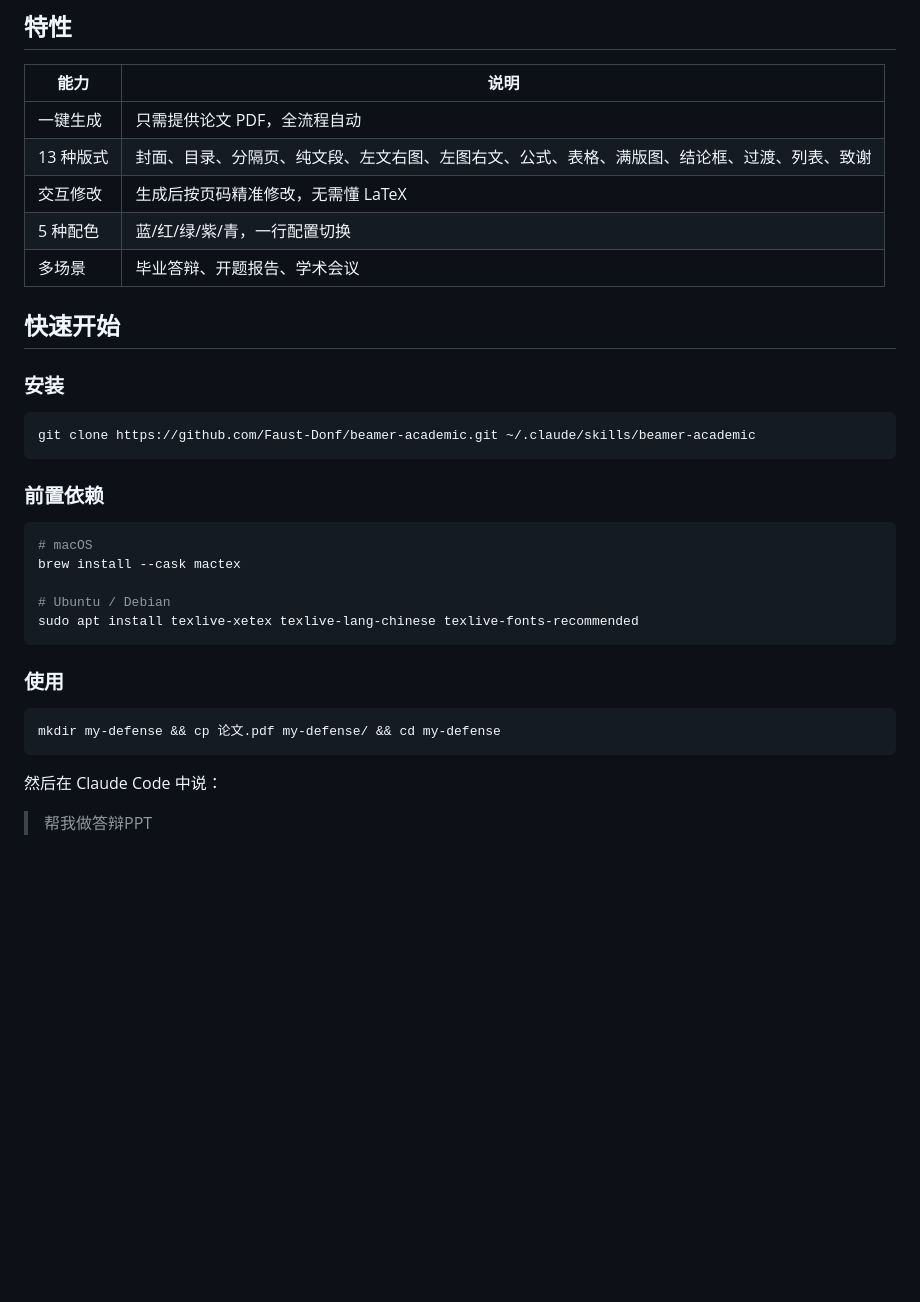
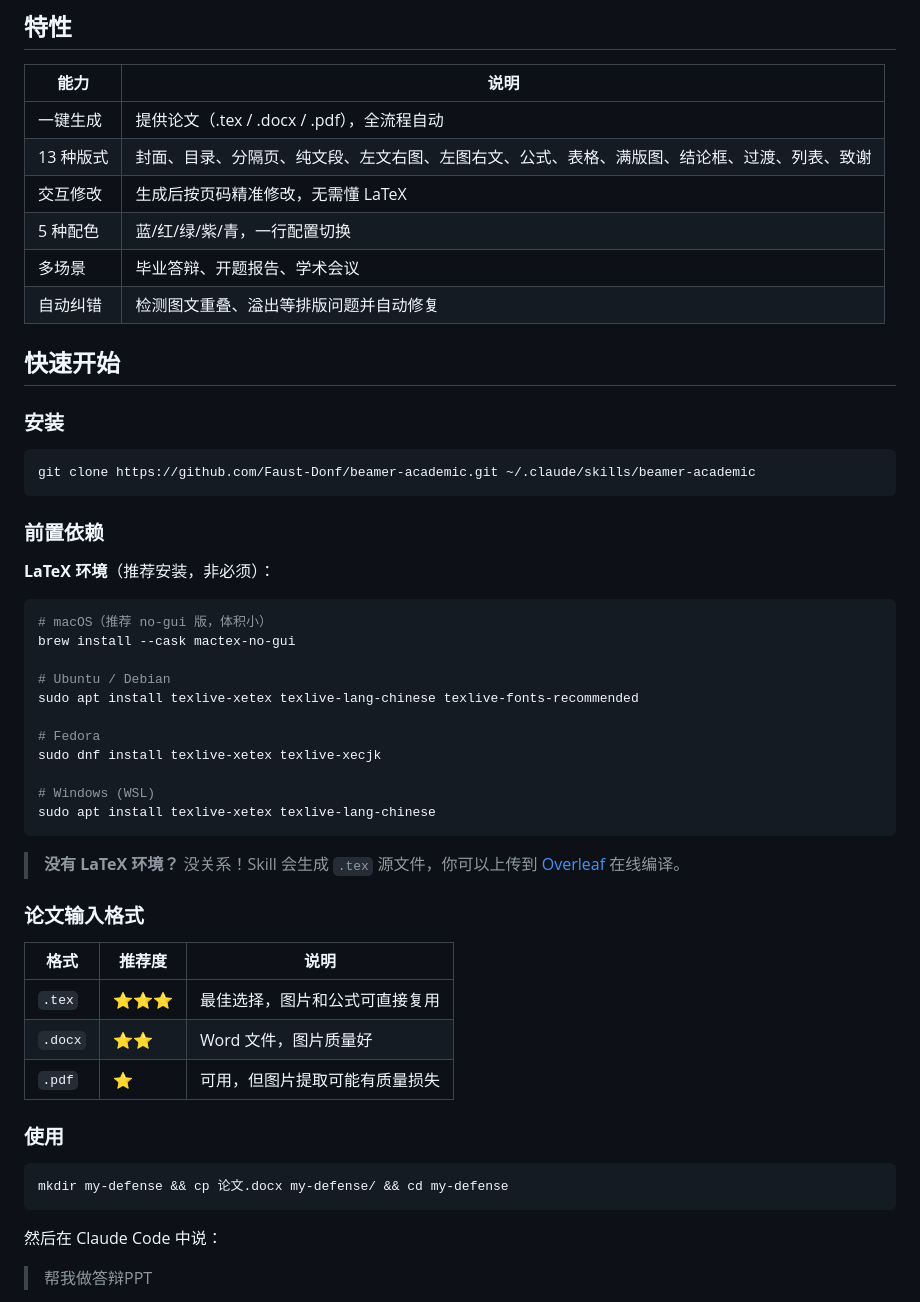
Before and after one commit to Faust-Donf/beamer-academic, a Markdown page: README.md, the part around the change. Rendered like a GitHub page; blank space fills up the shorter version.

````diff
--- a/README.md
+++ b/README.md
@@ -61,11 +61,12 @@
 
 | 能力 | 说明 |
 |------|------|
-| 一键生成 | 只需提供论文 PDF，全流程自动 |
+| 一键生成 | 提供论文（.tex / .docx / .pdf），全流程自动 |
 | 13 种版式 | 封面、目录、分隔页、纯文段、左文右图、左图右文、公式、表格、满版图、结论框、过渡、列表、致谢 |
 | 交互修改 | 生成后按页码精准修改，无需懂 LaTeX |
 | 5 种配色 | 蓝/红/绿/紫/青，一行配置切换 |
 | 多场景 | 毕业答辩、开题报告、学术会议 |
+| 自动纠错 | 检测图文重叠、溢出等排版问题并自动修复 |
 
 ## 快速开始
 
@@ -77,18 +78,36 @@ git clone https://github.com/Faust-Donf/beamer-academic.git ~/.claude/skills/bea
 
 ### 前置依赖
 
+**LaTeX 环境**（推荐安装，非必须）：
+
 ```bash
-# macOS
-brew install --cask mactex
+# macOS（推荐 no-gui 版，体积小）
+brew install --cask mactex-no-gui
 
 # Ubuntu / Debian
 sudo apt install texlive-xetex texlive-lang-chinese texlive-fonts-recommended
+
+# Fedora
+sudo dnf install texlive-xetex texlive-xecjk
+
+# Windows (WSL)
+sudo apt install texlive-xetex texlive-lang-chinese
 ```
+
+> **没有 LaTeX 环境？** 没关系！Skill 会生成 `.tex` 源文件，你可以上传到 [Overleaf](https://www.overleaf.com) 在线编译。
+
+### 论文输入格式
+
+| 格式 | 推荐度 | 说明 |
+|------|--------|------|
+| `.tex` | ⭐⭐⭐ | 最佳选择，图片和公式可直接复用 |
+| `.docx` | ⭐⭐ | Word 文件，图片质量好 |
+| `.pdf` | ⭐ | 可用，但图片提取可能有质量损失 |
 
 ### 使用
 
 ```bash
-mkdir my-defense && cp 论文.pdf my-defense/ && cd my-defense
+mkdir my-defense && cp 论文.docx my-defense/ && cd my-defense
 ```
 
 然后在 Claude Code 中说：
````
Also changed, not shown: SKILL.md (+95 -17 lines).
